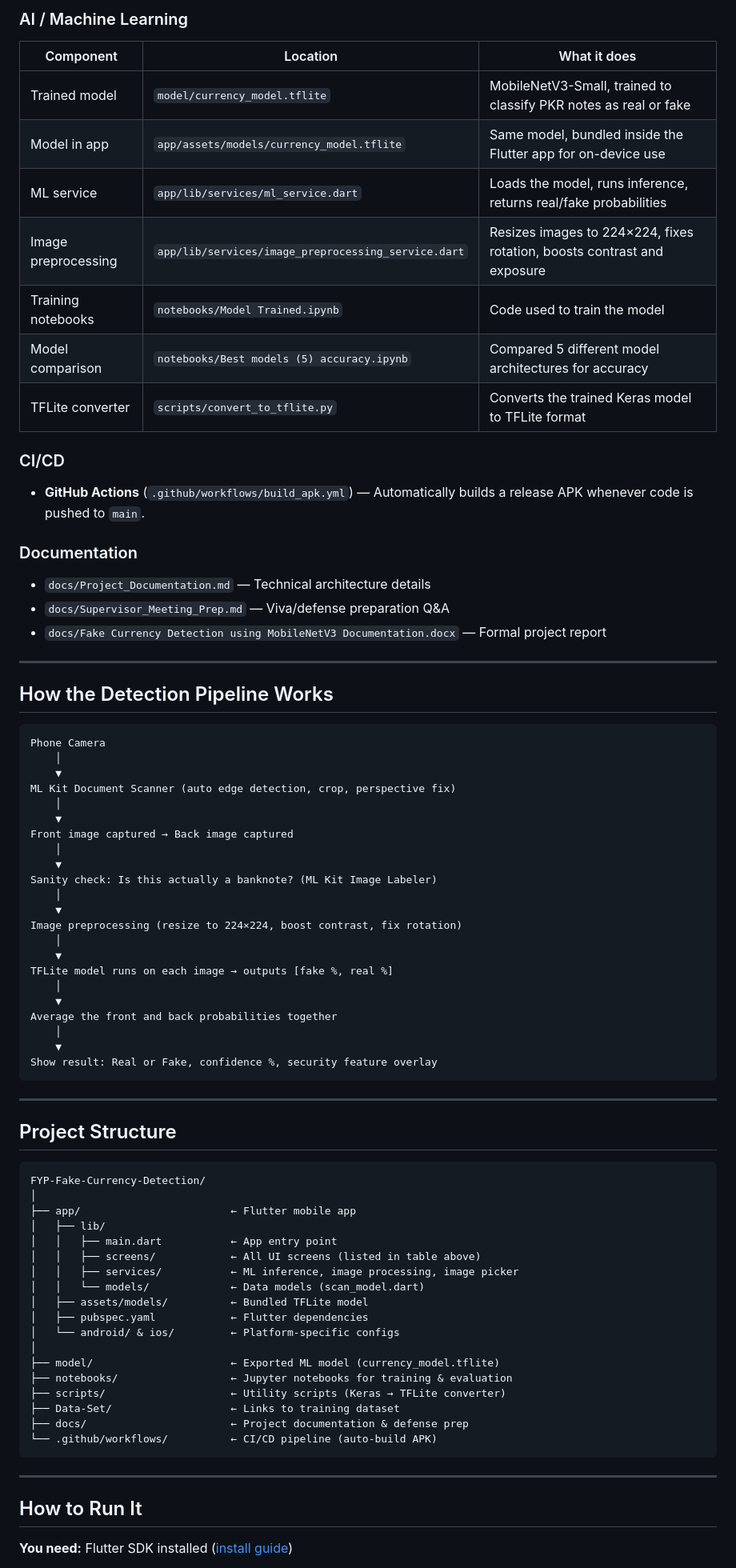
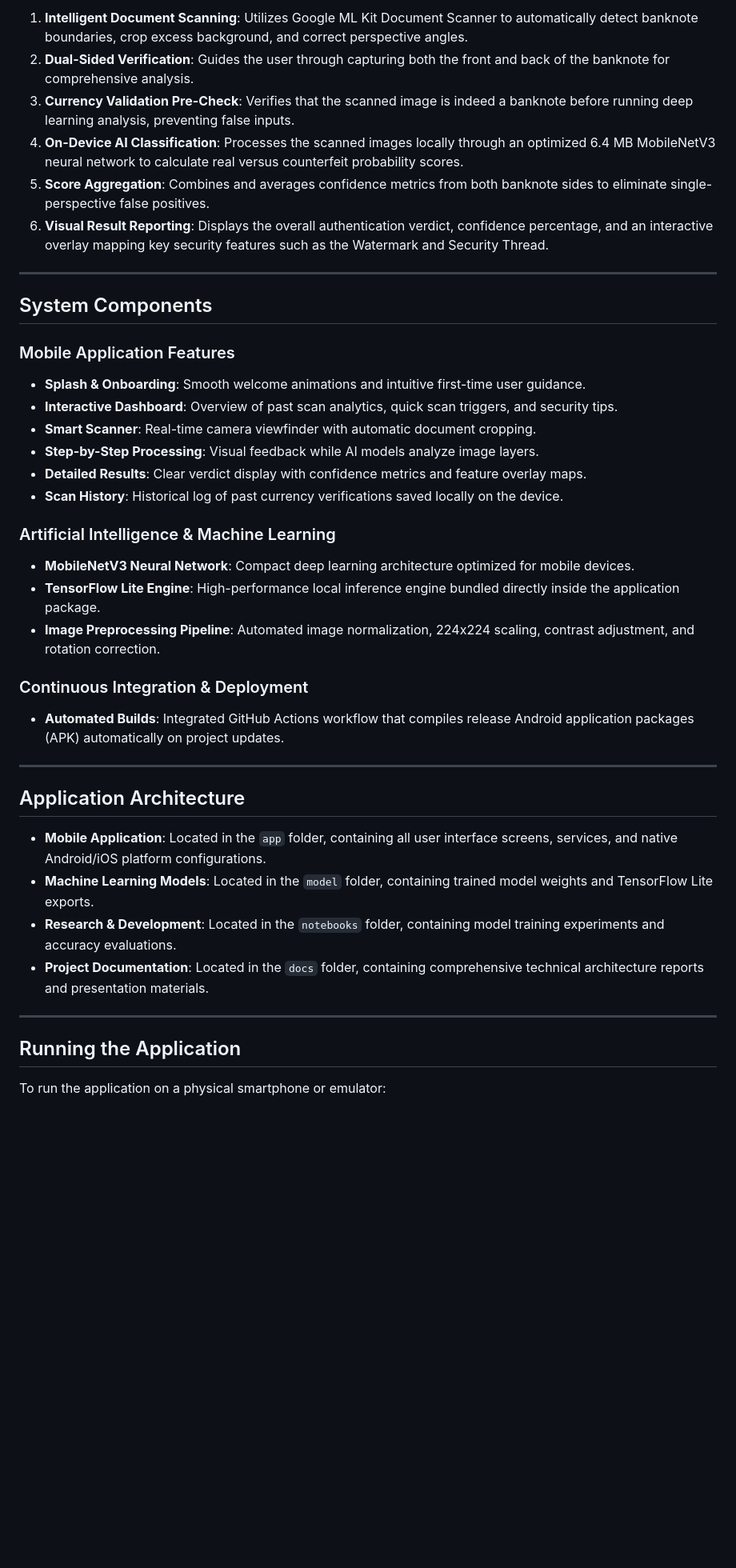
Before and after one commit to Abdul-Manan-Kaleem/FYP-Fake-Currency-Detection, a Markdown page: README.md, the part around one of its changes. Shown at 80% size. Drawn GitHub-style; blank space fills up the shorter version.

Commit message:
docs: rewrite README to clean document format

````diff
--- a/README.md
+++ b/README.md
@@ -37,82 +17,42 @@ All screens use a **dark theme** with Material 3 design.
-### AI / Machine Learning
-
-| Component | Location | What it does |
-|-----------|----------|-------------|
-| Trained model | `model/currency_model.tflite` | MobileNetV3-Small, trained to classify PKR notes as real or fake |
-| Model in app | `app/assets/models/currency_model.tflite` | Same model, bundled inside the Flutter app for on-device use |
-| ML service | `app/lib/services/ml_service.dart` | Loads the model, runs inference, returns real/fake probabilities |
-| Image preprocessing | `app/lib/services/image_preprocessing_service.dart` | Resizes images to 224×224, fixes rotation, boosts contrast and exposure |
-| Training notebooks | `notebooks/Model Trained.ipynb` | Code used to train the model |
-| Model comparison | `notebooks/Best models (5) accuracy.ipynb` | Compared 5 different model architectures for accuracy |
-| TFLite converter | `scripts/convert_to_tflite.py` | Converts the trained Keras model to TFLite format |
-
-### CI/CD
-
-- **GitHub Actions** (`.github/workflows/build_apk.yml`) — Automatically builds a release APK whenever code is pushed to `main`.
-
-### Documentation
-
-- `docs/Project_Documentation.md` — Technical architecture details
-- `docs/Supervisor_Meeting_Prep.md` — Viva/defense preparation Q&A
-- `docs/Fake Currency Detection using MobileNetV3 Documentation.docx` — Formal project report
+1. **Intelligent Document Scanning**: Utilizes Google ML Kit Document Scanner to automatically detect banknote boundaries, crop excess background, and correct perspective angles.
+2. **Dual-Sided Verification**: Guides the user through capturing both the front and back of the banknote for comprehensive analysis.
+3. **Currency Validation Pre-Check**: Verifies that the scanned image is indeed a banknote before running deep learning analysis, preventing false inputs.
+4. **On-Device AI Classification**: Processes the scanned images locally through an optimized 6.4 MB MobileNetV3 neural network to calculate real versus counterfeit probability scores.
+5. **Score Aggregation**: Combines and averages confidence metrics from both banknote sides to eliminate single-perspective false positives.
+6. **Visual Result Reporting**: Displays the overall authentication verdict, confidence percentage, and an interactive overlay mapping key security features such as the Watermark and Security Thread.
 
 ---
 
-## How the Detection Pipeline Works
+## System Components
 
-```
-Phone Camera
-    │
-    ▼
-ML Kit Document Scanner (auto edge detection, crop, perspective fix)
-    │
-    ▼
-Front image captured → Back image captured
-    │
-    ▼
-Sanity check: Is this actually a banknote? (ML Kit Image Labeler)
-    │
-    ▼
-Image preprocessing (resize to 224×224, boost contrast, fix rotation)
-    │
-    ▼
-TFLite model runs on each image → outputs [fake %, real %]
-    │
-    ▼
-Average the front and back probabilities together
-    │
-    ▼
-Show result: Real or Fake, confidence %, security feature overlay
-```
+### Mobile Application Features
+- **Splash & Onboarding**: Smooth welcome animations and intuitive first-time user guidance.
+- **Interactive Dashboard**: Overview of past scan analytics, quick scan triggers, and security tips.
+- **Smart Scanner**: Real-time camera viewfinder with automatic document cropping.
+- **Step-by-Step Processing**: Visual feedback while AI models analyze image layers.
+- **Detailed Results**: Clear verdict display with confidence metrics and feature overlay maps.
+- **Scan History**: Historical log of past currency verifications saved locally on the device.
+
+### Artificial Intelligence & Machine Learning
+- **MobileNetV3 Neural Network**: Compact deep learning architecture optimized for mobile devices.
+- **TensorFlow Lite Engine**: High-performance local inference engine bundled directly inside the application package.
+- **Image Preprocessing Pipeline**: Automated image normalization, 224x224 scaling, contrast adjustment, and rotation correction.
+
+### Continuous Integration & Deployment
+- **Automated Builds**: Integrated GitHub Actions workflow that compiles release Android application packages (APK) automatically on project updates.
 
 ---
 
-## Project Structure
+## Application Architecture
 
-```
-FYP-Fake-Currency-Detection/
-│
-├── app/                        ← Flutter mobile app
-│   ├── lib/
-│   │   ├── main.dart           ← App entry point
-│   │   ├── screens/            ← All UI screens (listed in table above)
-│   │   ├── services/           ← ML inference, image processing, image picker
-│   │   └── models/             ← Data models (scan_model.dart)
-│   ├── assets/models/          ← Bundled TFLite model
-│   ├── pubspec.yaml            ← Flutter dependencies
-│   └── android/ & ios/         ← Platform-specific configs
-│
-├── model/                      ← Exported ML model (currency_model.tflite)
-├── notebooks/                  ← Jupyter notebooks for training & evaluation
-├── scripts/                    ← Utility scripts (Keras → TFLite converter)
-├── Data-Set/                   ← Links to training dataset
-├── docs/                       ← Project documentation & defense prep
-└── .github/workflows/          ← CI/CD pipeline (auto-build APK)
-```
+- **Mobile Application**: Located in the `app` folder, containing all user interface screens, services, and native Android/iOS platform configurations.
+- **Machine Learning Models**: Located in the `model` folder, containing trained model weights and TensorFlow Lite exports.
+- **Research & Development**: Located in the `notebooks` folder, containing model training experiments and accuracy evaluations.
+- **Project Documentation**: Located in the `docs` folder, containing comprehensive technical architecture reports and presentation materials.
 
 ---
 
-## How to Run It
+## Running the Application
 
-**You need:** Flutter SDK installed ([install guide](https://docs.flutter.dev/get-started/install))
+To run the application on a physical smartphone or emulator:
 
````
Also changed, not shown: other parts of README.md (+15 -50 lines).
